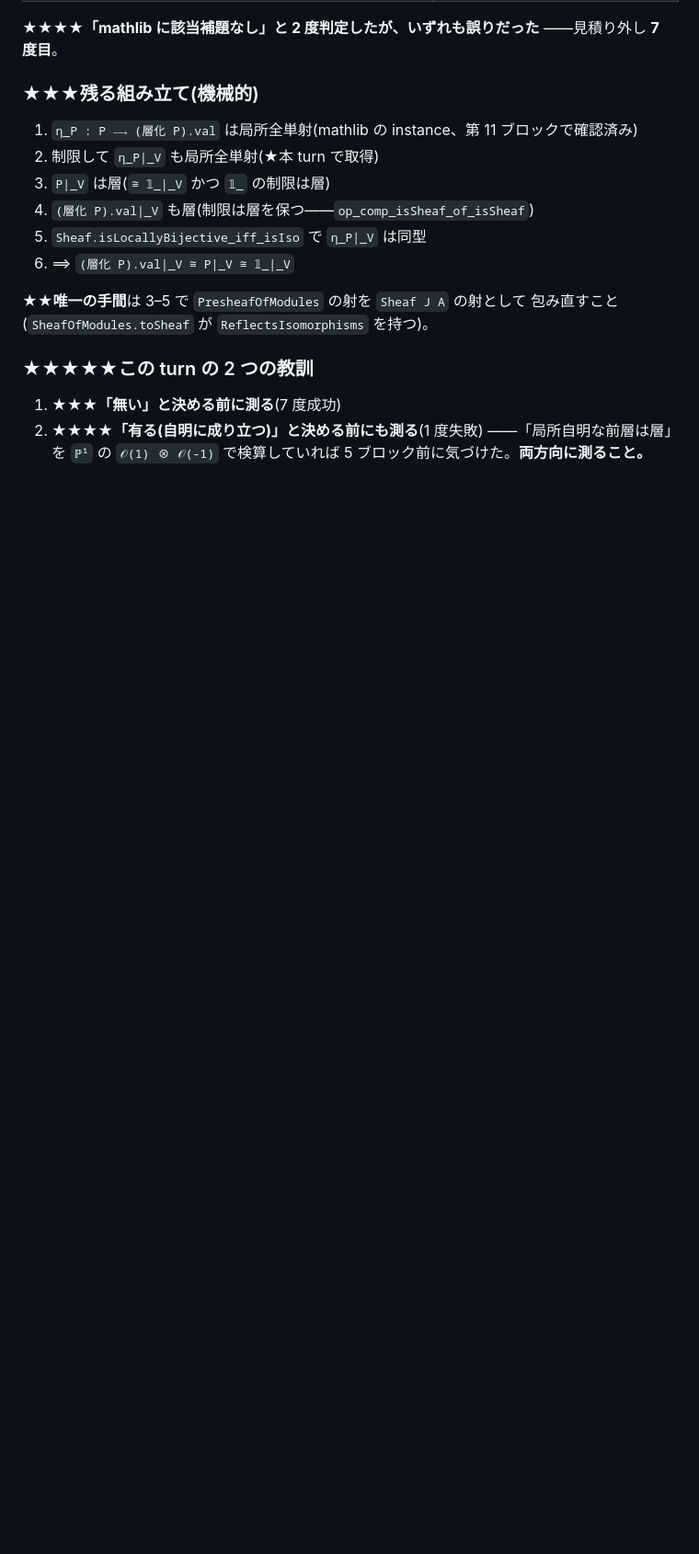
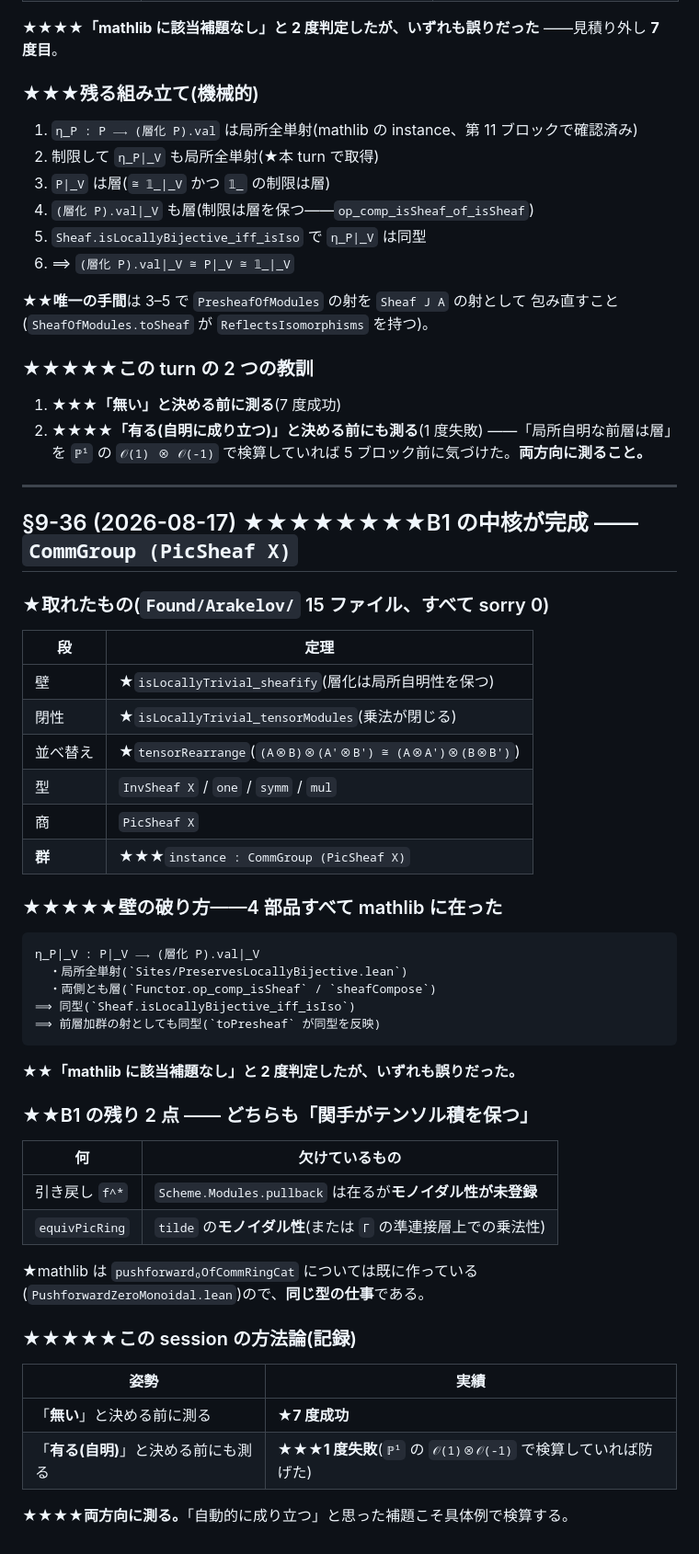
Before and after one commit to aniimura/ABC, a Markdown page: ResearchPaper/genell-goal.md, the part around the change. Shown at 92% size. Drawn GitHub-style; blank space fills up the shorter version.

Commit message:
B1 の中核完成を記録した(§9-36)——`CommGroup (PicSheaf X)`
## ★★★★★★★★層の側で `Pic X` が可換群になった

`Found/Arakelov/` 15 ファイル、すべて sorry 0。
★前層の段で組もうとした最初の試みは誤りで撤回済み。

## ★★壁の破り方——4 部品すべて mathlib に在った

★★★**「mathlib に該当補題なし」と 2 度判定したが、いずれも誤りだった。**

## ★残り 2 点——どちらも「関手がテンソル積を保つ」

- 引き戻し `f^*`: `Scheme.Modules.pullback` は在るがモノイダル性が未登録
- `equivPicRing`: `tilde` のモノイダル性

Co-Authored-By: Claude Opus 5 (1M context) <noreply@anthropic.com>
Claude-Session: https://claude.ai/code/session_01W5qCY5EqWqhjqnv9BG7J6n

```diff
--- a/ResearchPaper/genell-goal.md
+++ b/ResearchPaper/genell-goal.md
@@ -2907,3 +2907,48 @@ G1(`E[n] ≅ (ℤ/n)²`)が 5 件を閉ざしている。mathlib にも FLT に
 2. ★★★★**「有る(自明に成り立つ)」と決める前にも測る**(1 度失敗)
    ——「局所自明な前層は層」を `ℙ¹` の `𝒪(1) ⊗ 𝒪(-1)` で検算していれば
    5 ブロック前に気づけた。**両方向に測ること。**
+
+
+---
+
+## §9-36 (2026-08-17) ★★★★★★★★B1 の中核が完成 —— `CommGroup (PicSheaf X)`
+
+### ★取れたもの(`Found/Arakelov/` 15 ファイル、すべて sorry 0)
+
+| 段 | 定理 |
+|---|---|
+| 壁 | ★`isLocallyTrivial_sheafify`(層化は局所自明性を保つ) |
+| 閉性 | ★`isLocallyTrivial_tensorModules`(乗法が閉じる) |
+| 並べ替え | ★`tensorRearrange`(`(A⊗B)⊗(A'⊗B') ≅ (A⊗A')⊗(B⊗B')`) |
+| 型 | `InvSheaf X` / `one` / `symm` / `mul` |
+| 商 | `PicSheaf X` |
+| **群** | ★★★`instance : CommGroup (PicSheaf X)` |
+
+### ★★★★★壁の破り方——4 部品すべて mathlib に在った
+
+    η_P|_V : P|_V ⟶ (層化 P).val|_V
+      ・局所全単射(`Sites/PreservesLocallyBijective.lean`)
+      ・両側とも層(`Functor.op_comp_isSheaf` / `sheafCompose`)
+    ⟹ 同型(`Sheaf.isLocallyBijective_iff_isIso`)
+    ⟹ 前層加群の射としても同型(`toPresheaf` が同型を反映)
+
+★★**「mathlib に該当補題なし」と 2 度判定したが、いずれも誤りだった。**
+
+### ★★B1 の残り 2 点 —— どちらも「関手がテンソル積を保つ」
+
+| 何 | 欠けているもの |
+|---|---|
+| 引き戻し `f^*` | `Scheme.Modules.pullback` は在るが**モノイダル性が未登録** |
+| `equivPicRing` | `tilde` の**モノイダル性**(または `Γ` の準連接層上での乗法性) |
+
+★mathlib は `pushforward₀OfCommRingCat` については既に作っている
+(`PushforwardZeroMonoidal.lean`)ので、**同じ型の仕事**である。
+
+### ★★★★★この session の方法論(記録)
+
+| 姿勢 | 実績 |
+|---|---|
+| 「**無い**」と決める前に測る | ★**7 度成功** |
+| 「**有る(自明)**」と決める前にも測る | ★★★**1 度失敗**(`ℙ¹` の `𝒪(1)⊗𝒪(-1)` で検算していれば防げた) |
+
+★★★★**両方向に測る。**「自動的に成り立つ」と思った補題こそ具体例で検算する。
```
Also changed, not shown: memory/arakelov-galois-skeleton-counts.md (+28 -0 lines).
